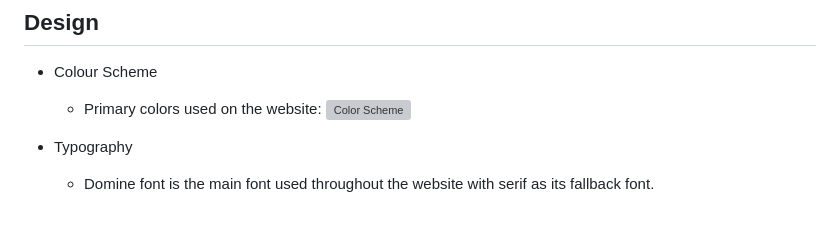
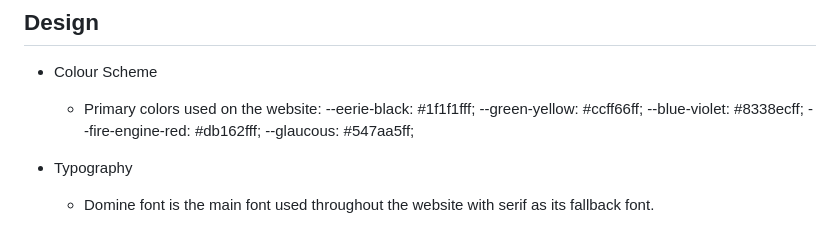
Before and after one commit to neaqx/thegamemaster, a Markdown page: README.md, the part around the change. Drawn GitHub-style; grey boxes are pictures that could not be loaded.

Commit message:
This commit update README.md

```diff
--- a/README.md
+++ b/README.md
@@ -114,7 +114,12 @@ Game Master elevates the joy of learning with an interactive and enlightening ge
 ## Design
 
  * Colour Scheme
-    * Primary colors used on the website: ![Color Scheme](/assets/images/color-scheme.PNG)
+    * Primary colors used on the website:
+        --eerie-black: #1f1f1fff;
+        --green-yellow: #ccff66ff;
+        --blue-violet: #8338ecff;
+        --fire-engine-red: #db162fff;
+        --glaucous: #547aa5ff;
 
  * Typography
     * Domine font is the main font used throughout the website with serif as its fallback font.
```
